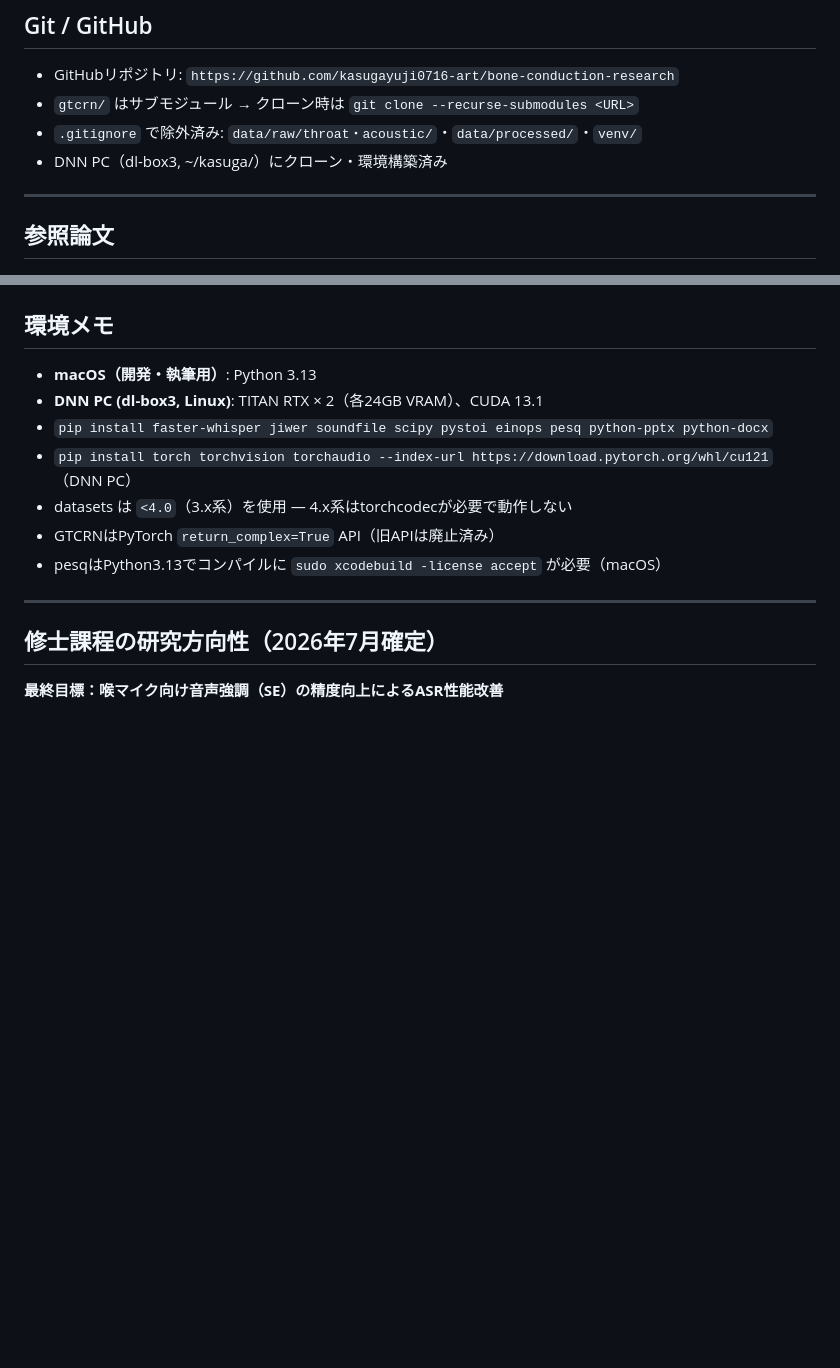
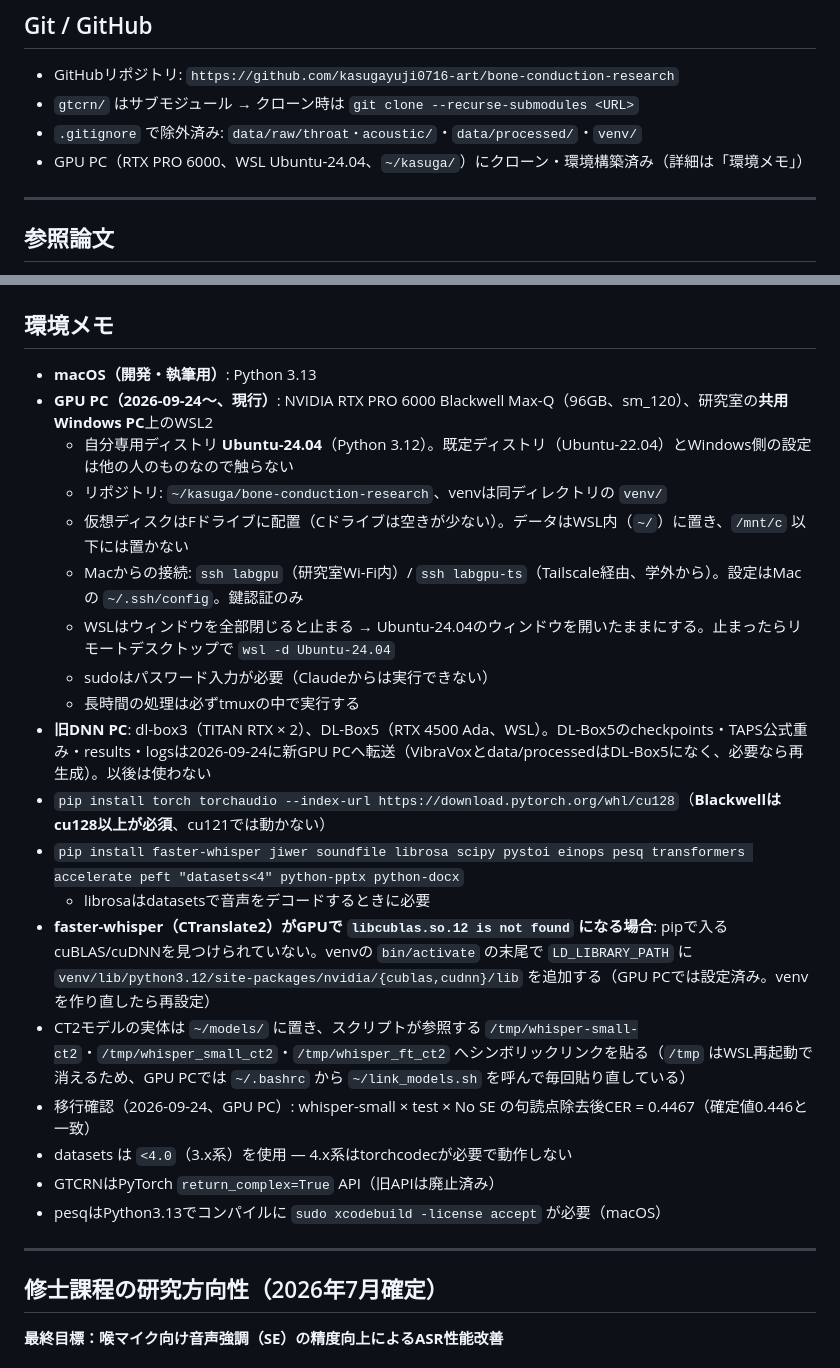
Before and after one commit to kasugayuji0716-art/bone-conduction-research, a Markdown page: CLAUDE.md, 2 parts joined by grey strips. Rendered like a GitHub page; blank space fills up the shorter version.

Commit message:
CLAUDE.md: update environment notes for new GPU PC (RTX PRO 6000, WSL Ubuntu-24.04, cu128)
Co-Authored-By: Claude Opus 5.5 (1M context) <noreply@anthropic.com>

```diff
--- a/CLAUDE.md
+++ b/CLAUDE.md
@@ -413,7 +413,7 @@ KD損失はCE損失の約1/50と極めて小さく、実質的にAdapterのみ
 - GitHubリポジトリ: `https://github.com/kasugayuji0716-art/bone-conduction-research`
 - `gtcrn/` はサブモジュール → クローン時は `git clone --recurse-submodules <URL>`
 - `.gitignore` で除外済み: `data/raw/throat・acoustic/`・`data/processed/`・`venv/`
-- DNN PC（dl-box3, ~/kasuga/）にクローン・環境構築済み
+- GPU PC（RTX PRO 6000、WSL Ubuntu-24.04、`~/kasuga/`）にクローン・環境構築済み（詳細は「環境メモ」）
 
 ---
 
@@ -445,9 +445,21 @@ KD損失はCE損失の約1/50と極めて小さく、実質的にAdapterのみ
 ## 環境メモ
 
 - **macOS（開発・執筆用）**: Python 3.13
-- **DNN PC (dl-box3, Linux)**: TITAN RTX × 2（各24GB VRAM）、CUDA 13.1
-- `pip install faster-whisper jiwer soundfile scipy pystoi einops pesq python-pptx python-docx`
-- `pip install torch torchvision torchaudio --index-url https://download.pytorch.org/whl/cu121`（DNN PC）
+- **GPU PC（2026-09-24〜、現行）**: NVIDIA RTX PRO 6000 Blackwell Max-Q（96GB、sm_120）、研究室の**共用Windows PC**上のWSL2
+  - 自分専用ディストリ **Ubuntu-24.04**（Python 3.12）。既定ディストリ（Ubuntu-22.04）とWindows側の設定は他の人のものなので触らない
+  - リポジトリ: `~/kasuga/bone-conduction-research`、venvは同ディレクトリの `venv/`
+  - 仮想ディスクはFドライブに配置（Cドライブは空きが少ない）。データはWSL内（`~/`）に置き、`/mnt/c` 以下には置かない
+  - Macからの接続: `ssh labgpu`（研究室Wi-Fi内）/ `ssh labgpu-ts`（Tailscale経由、学外から）。設定はMacの `~/.ssh/config`。鍵認証のみ
+  - WSLはウィンドウを全部閉じると止まる → Ubuntu-24.04のウィンドウを開いたままにする。止まったらリモートデスクトップで `wsl -d Ubuntu-24.04`
+  - sudoはパスワード入力が必要（Claudeからは実行できない）
+  - 長時間の処理は必ずtmuxの中で実行する
+- **旧DNN PC**: dl-box3（TITAN RTX × 2）、DL-Box5（RTX 4500 Ada、WSL）。DL-Box5のcheckpoints・TAPS公式重み・results・logsは2026-09-24に新GPU PCへ転送（VibraVoxとdata/processedはDL-Box5になく、必要なら再生成）。以後は使わない
+- `pip install torch torchaudio --index-url https://download.pytorch.org/whl/cu128`（**Blackwellはcu128以上が必須**、cu121では動かない）
+- `pip install faster-whisper jiwer soundfile librosa scipy pystoi einops pesq transformers accelerate peft "datasets<4" python-pptx python-docx`
+  - librosaはdatasetsで音声をデコードするときに必要
+- **faster-whisper（CTranslate2）がGPUで `libcublas.so.12 is not found` になる場合**: pipで入るcuBLAS/cuDNNを見つけられていない。venvの `bin/activate` の末尾で `LD_LIBRARY_PATH` に `venv/lib/python3.12/site-packages/nvidia/{cublas,cudnn}/lib` を追加する（GPU PCでは設定済み。venvを作り直したら再設定）
+- CT2モデルの実体は `~/models/` に置き、スクリプトが参照する `/tmp/whisper-small-ct2`・`/tmp/whisper_small_ct2`・`/tmp/whisper_ft_ct2` へシンボリックリンクを貼る（`/tmp` はWSL再起動で消えるため、GPU PCでは `~/.bashrc` から `~/link_models.sh` を呼んで毎回貼り直している）
+- 移行確認（2026-09-24、GPU PC）: whisper-small × test × No SE の句読点除去後CER = 0.4467（確定値0.446と一致）
 - datasets は `<4.0`（3.x系）を使用 — 4.x系はtorchcodecが必要で動作しない
 - GTCRNはPyTorch `return_complex=True` API（旧APIは廃止済み）
 - pesqはPython3.13でコンパイルに `sudo xcodebuild -license accept` が必要（macOS）
```
